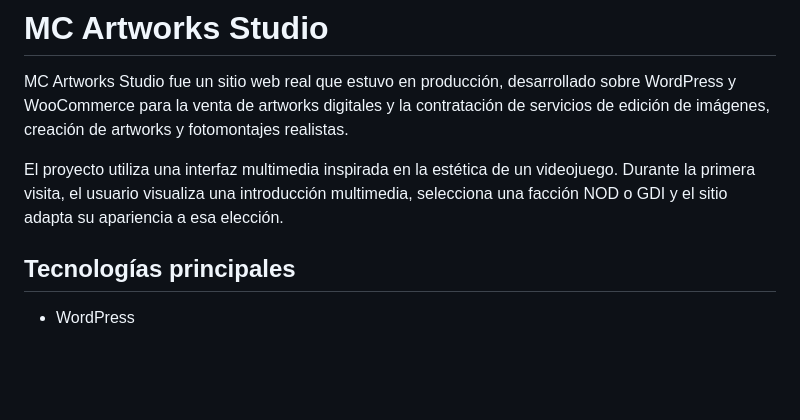
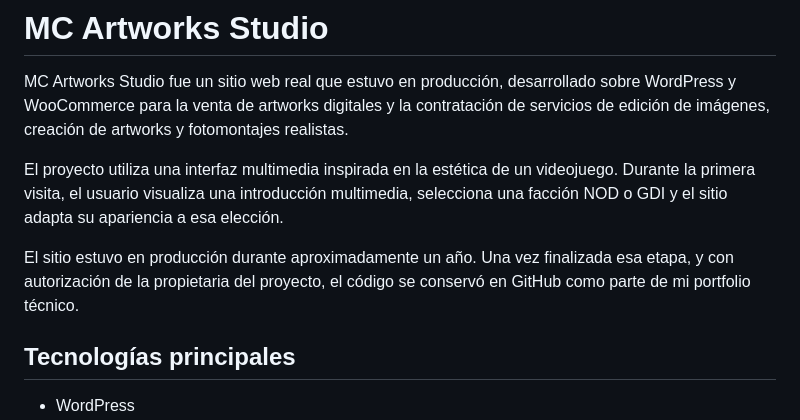
Before and after one commit to gaston-rizzo/wordpress-php-mc-artworks-studio, a Markdown page: README-ES.md, the part around the change. Rendered like a GitHub page; blank space fills up the shorter version.

Commit message:
Add production history and portfolio note

```diff
--- a/README-ES.md
+++ b/README-ES.md
@@ -3,6 +3,8 @@
 MC Artworks Studio fue un sitio web real que estuvo en producción, desarrollado sobre WordPress y WooCommerce para la venta de artworks digitales y la contratación de servicios de edición de imágenes, creación de artworks y fotomontajes realistas.
 
 El proyecto utiliza una interfaz multimedia inspirada en la estética de un videojuego. Durante la primera visita, el usuario visualiza una introducción multimedia, selecciona una facción NOD o GDI y el sitio adapta su apariencia a esa elección.
+
+El sitio estuvo en producción durante aproximadamente un año. Una vez finalizada esa etapa, y con autorización de la propietaria del proyecto, el código se conservó en GitHub como parte de mi portfolio técnico.
 
 ## Tecnologías principales
 
```
Also changed, not shown: README-EN.md (+2 -0 lines).
